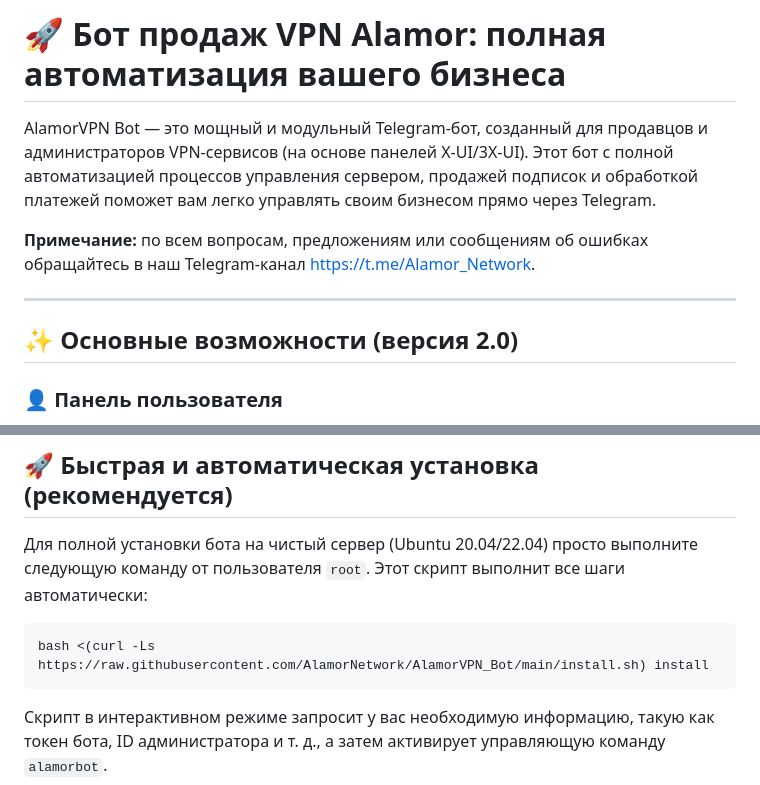
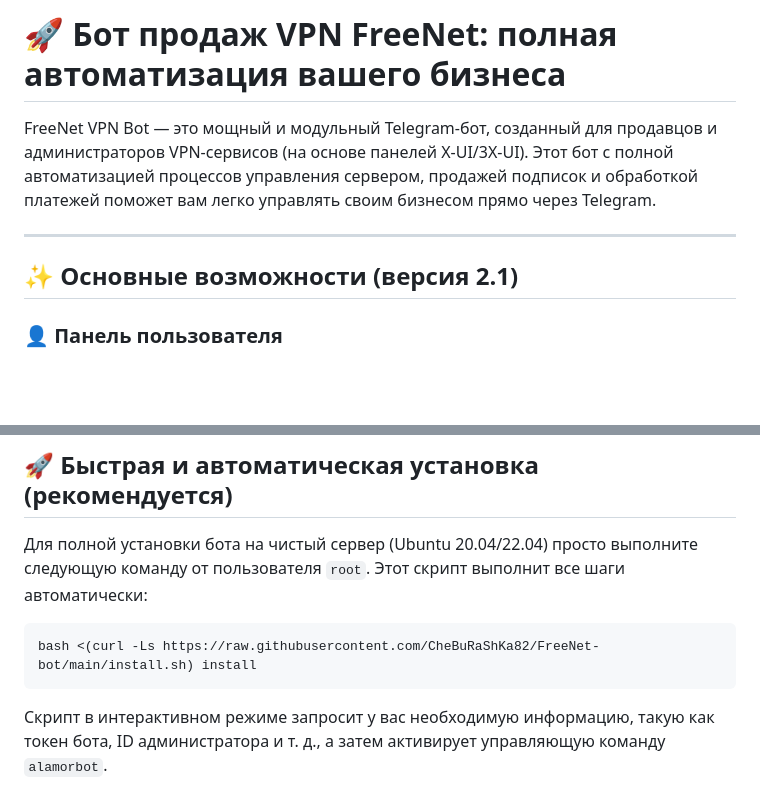
Before and after one commit to CheBuRaShKa82/FreeNet-bot, a Markdown page: README.md, 2 parts joined by grey strips. Rendered like a GitHub page; blank space fills up the shorter version.

````diff
--- a/README.md
+++ b/README.md
@@ -1,11 +1,9 @@
-# 🚀 Бот продаж VPN Alamor: полная автоматизация вашего бизнеса
+# 🚀 Бот продаж VPN FreeNet: полная автоматизация вашего бизнеса
 
-AlamorVPN Bot — это мощный и модульный Telegram-бот, созданный для продавцов и администраторов VPN-сервисов (на основе панелей X-UI/3X-UI). Этот бот с полной автоматизацией процессов управления сервером, продажей подписок и обработкой платежей поможет вам легко управлять своим бизнесом прямо через Telegram.
-
-**Примечание:** по всем вопросам, предложениям или сообщениям об ошибках обращайтесь в наш Telegram-канал [https://t.me/Alamor_Network](https://t.me/Alamor_Network).
+FreeNet VPN Bot — это мощный и модульный Telegram-бот, созданный для продавцов и администраторов VPN-сервисов (на основе панелей X-UI/3X-UI). Этот бот с полной автоматизацией процессов управления сервером, продажей подписок и обработкой платежей поможет вам легко управлять своим бизнесом прямо через Telegram.
 
 ---
-## ✨ Основные возможности (версия 2.0)
+## ✨ Основные возможности (версия 2.1)
 
 ### 👤 Панель пользователя
 - **Лёгкая покупка:** выбор сервера и тарифного плана по уникальной цене для каждого сервера.
@@ -28,7 +26,7 @@ AlamorVPN Bot — это мощный и модульный Telegram-бот, с
 Для полной установки бота на чистый сервер (Ubuntu 20.04/22.04) просто выполните следующую команду от пользователя `root`. Этот скрипт выполнит все шаги автоматически:
 
 ```bash
-bash <(curl -Ls https://raw.githubusercontent.com/AlamorNetwork/AlamorVPN_Bot/main/install.sh) install
+bash <(curl -Ls https://raw.githubusercontent.com/CheBuRaShKa82/FreeNet-bot/main/install.sh) install
 ```
 Скрипт в интерактивном режиме запросит у вас необходимую информацию, такую как токен бота, ID администратора и т. д., а затем активирует управляющую команду `alamorbot`.
 
````
